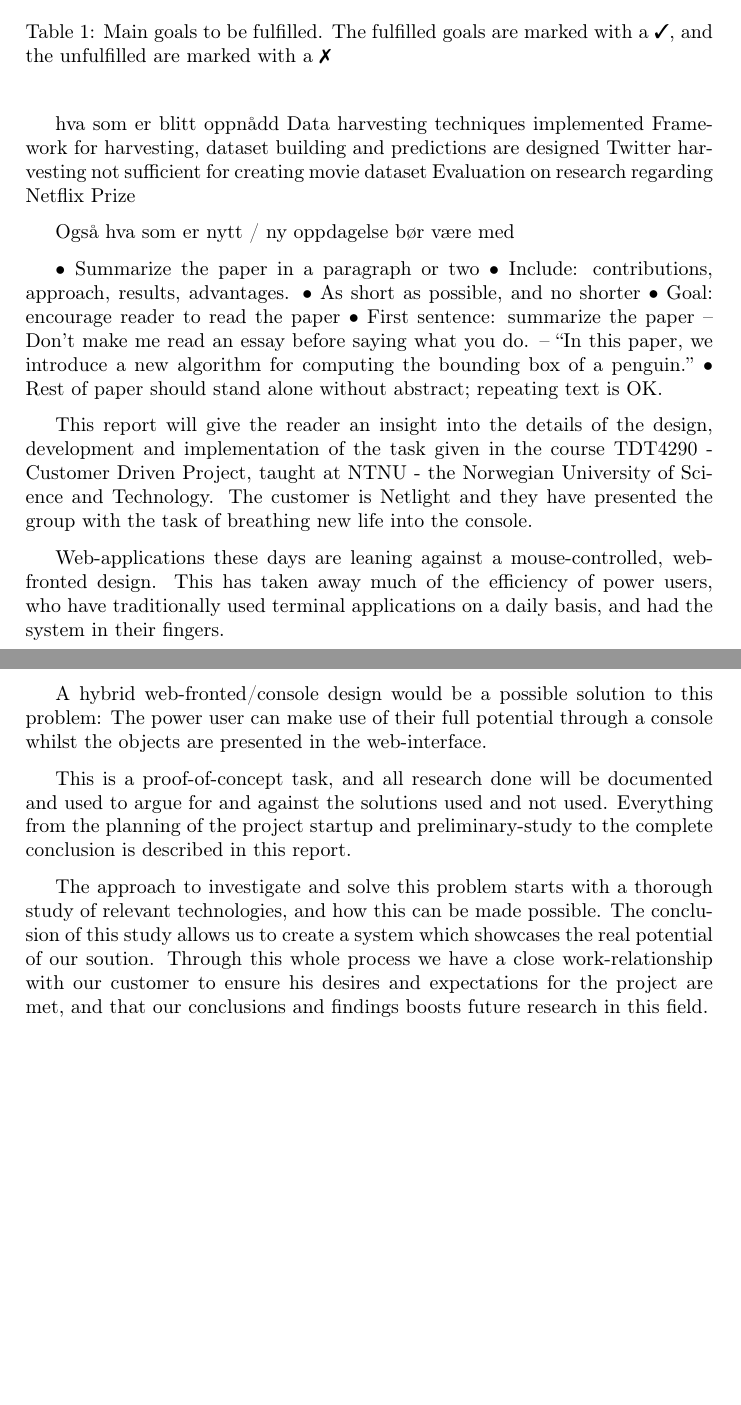
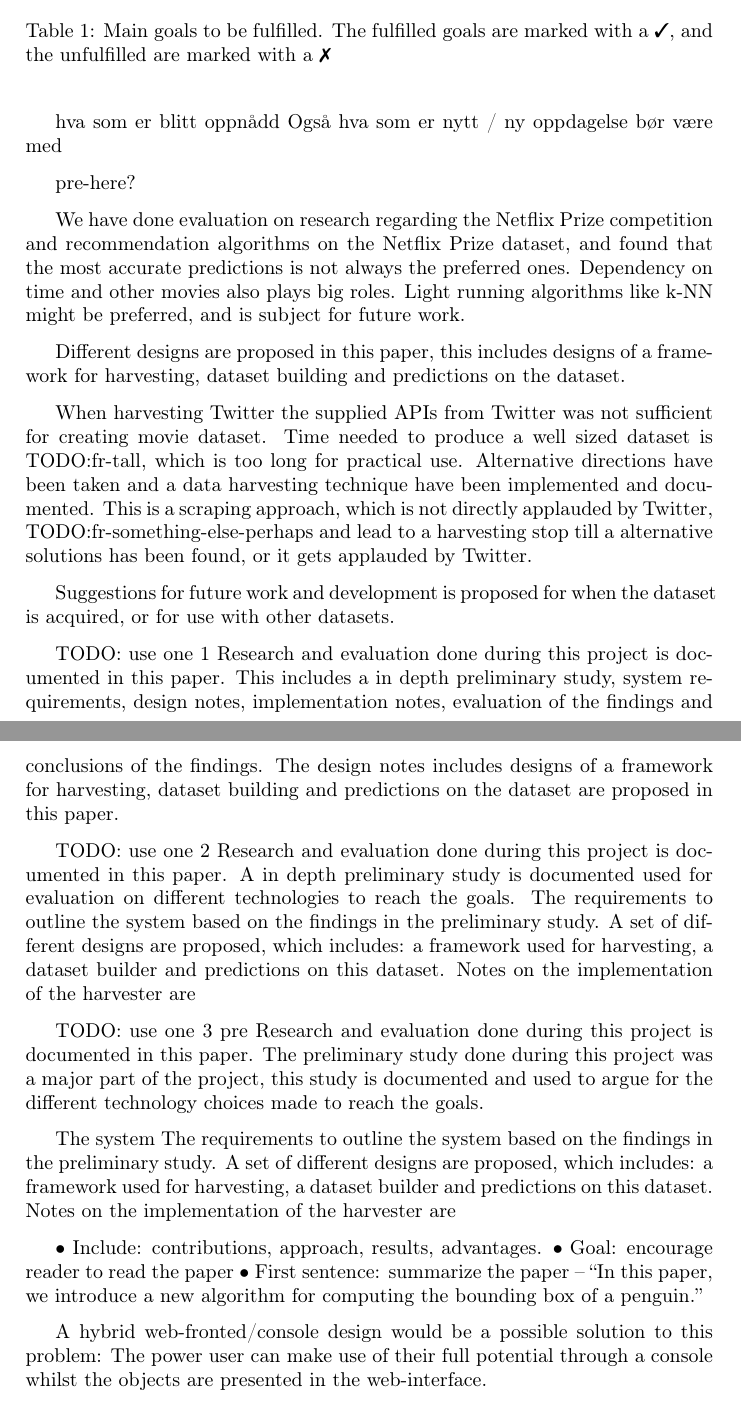
Before and after one commit to mcmhav/twilm-report, a LaTeX thesis (src/report.tex): two parts of pages 3 and 4 of 90, joined at a grey line, cut so that both start at the same text, the shorter picture padded with empty space. Compiled offline with pdfLaTeX.

Commit message:
abstract suggestion

```diff
--- a/src/report.tex
+++ b/src/report.tex
@@ -139,39 +131,50 @@ mål
 \end{table}
 
 hva som er blitt oppnådd
-Data harvesting techniques implemented
-Framework for harvesting, dataset building and predictions are designed
-Twitter harvesting not sufficient for creating movie dataset
-Evaluation on research regarding Netflix Prize
+Også hva som er nytt / ny oppdagelse bør være med
 
 
-Også hva som er nytt / ny oppdagelse bør være med
+pre-here?
 
-• Summarize the paper in a paragraph or two
-• Include: contributions, approach, results,
-advantages.
-• As short as possible, and no shorter
-• Goal: encourage reader to read the paper
-• First sentence: summarize the paper
-– Don’t make me read an essay before saying what you
-do.
-– “In this paper, we introduce a new algorithm for
-computing the bounding box of a penguin.”
-• Rest of paper should stand alone without abstract;
-repeating text is OK.
+We have done evaluation on research regarding the Netflix Prize competition and recommendation algorithms on the Netflix Prize dataset, and found that the most accurate predictions is not always the preferred ones. Dependency on time and other movies also plays big roles. Light running algorithms like k-NN might be preferred, and is subject for future work.
+
+
+
+Different designs are proposed in this paper, this includes designs of a framework for harvesting, dataset building and predictions on the dataset.
+
+
+
+When harvesting Twitter the supplied APIs from Twitter was not sufficient for creating movie dataset. Time needed to produce a well sized dataset is TODO:fr-tall, which is too long for practical use. Alternative directions have been taken and a data harvesting technique have been implemented and documented. This is a scraping approach, which is not directly applauded by Twitter,  TODO:fr-something-else-perhaps and lead to a harvesting stop till a alternative solutions has been found, or it gets applauded by Twitter.
+
+
+Suggestions for future work and development is proposed for when the dataset is  acquired, or for use with other datasets.
 
 
 
 
-This report will give the reader an insight into the details of the design, development and implementation of the task given in the course TDT4290 - Customer Driven Project, taught at NTNU - the Norwegian University of Science and Technology. The customer is Netlight and they have presented the group with the task of breathing new life into the console.
+TODO: use one 1
+Research and evaluation done during this project is documented in this paper. This includes a in depth preliminary study, system requirements, design notes, implementation notes, evaluation of the findings and conclusions of the findings. The design notes includes designs of a framework for harvesting, dataset building and predictions on the dataset are proposed in this paper.
 
-Web-applications these days are leaning against a mouse-controlled, web-fronted design. This has taken away much of the efficiency of power users, who have traditionally used terminal applications on a daily basis, and had the system in their fingers.
+TODO: use one 2
+Research and evaluation done during this project is documented in this paper. A in depth preliminary study is documented used for evaluation on different technologies to reach the goals. The requirements to outline the system based on the findings in the preliminary study. A set of different designs are proposed, which includes: a framework used for harvesting, a dataset builder and predictions on this dataset. Notes on the implementation of the harvester are
+
+TODO: use one 3 pre
+Research and evaluation done during this project is documented in this paper. The preliminary study done during this project was a major part of the project, this study is documented and used to argue for the different technology choices made to reach the goals.
+
+The system
+The requirements to outline the system based on the findings in the preliminary study. A set of different designs are proposed, which includes: a framework used for harvesting, a dataset builder and predictions on this dataset. Notes on the implementation of the harvester are
+
+
+
+
+• Include: contributions, approach, results, advantages.
+• Goal: encourage reader to read the paper
+• First sentence: summarize the paper
+– “In this paper, we introduce a new algorithm for
+computing the bounding box of a penguin.”
+
 
 A hybrid web-fronted/console design would be a possible solution to this problem: The power user can make use of their full potential through a console whilst the objects are presented in the web-interface.
-
-This is a proof-of-concept task, and all research done will be documented and used to argue for and against the solutions used and not used. Everything from the planning of the project startup and preliminary-study to the complete conclusion is described in this report.
-
-The approach to investigate and solve this problem starts with a thorough study of relevant technologies, and how this can be made possible. The conclusion of this study allows us to create a system which showcases the real potential of our soution. Through this whole process we have a close work-relationship with our customer to ensure his desires and expectations for the project are met, and that our conclusions and findings boosts future research in this field.
 
 \end{abstract}
 \pagenumbering{roman}
```
Also changed, not shown: src/report.tex (14 more changed lines).
